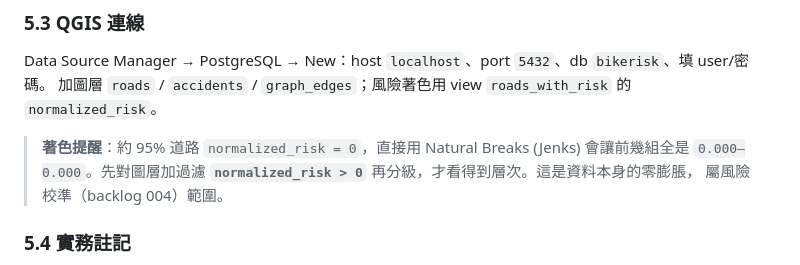
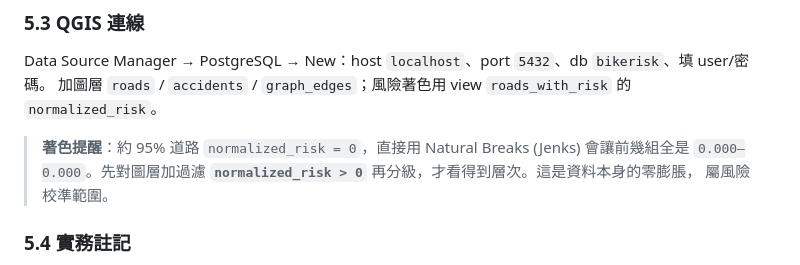
Before and after one commit to su0853/bike-risk-route-app, a Markdown page: docs/deployment.md, the part around the change. GitHub-like rendering.

```diff
--- a/docs/deployment.md
+++ b/docs/deployment.md
@@ -333,7 +333,7 @@ Data Source Manager → PostgreSQL → New：host `localhost`、port `5432`、db
 
 > **著色提醒**：約 95% 道路 `normalized_risk = 0`，直接用 Natural Breaks (Jenks) 會讓前幾組全是
 > `0.000–0.000`。先對圖層加過濾 **`normalized_risk > 0`** 再分級，才看得到層次。這是資料本身的零膨脹，
-> 屬風險校準（backlog 004）範圍。
+> 屬風險校準範圍。
 
 ### 5.4 實務註記
 
```
Also changed, not shown: docs/data_dictionary.md (+4 -4 lines), notebooks/README.md (+2 -2 lines).
